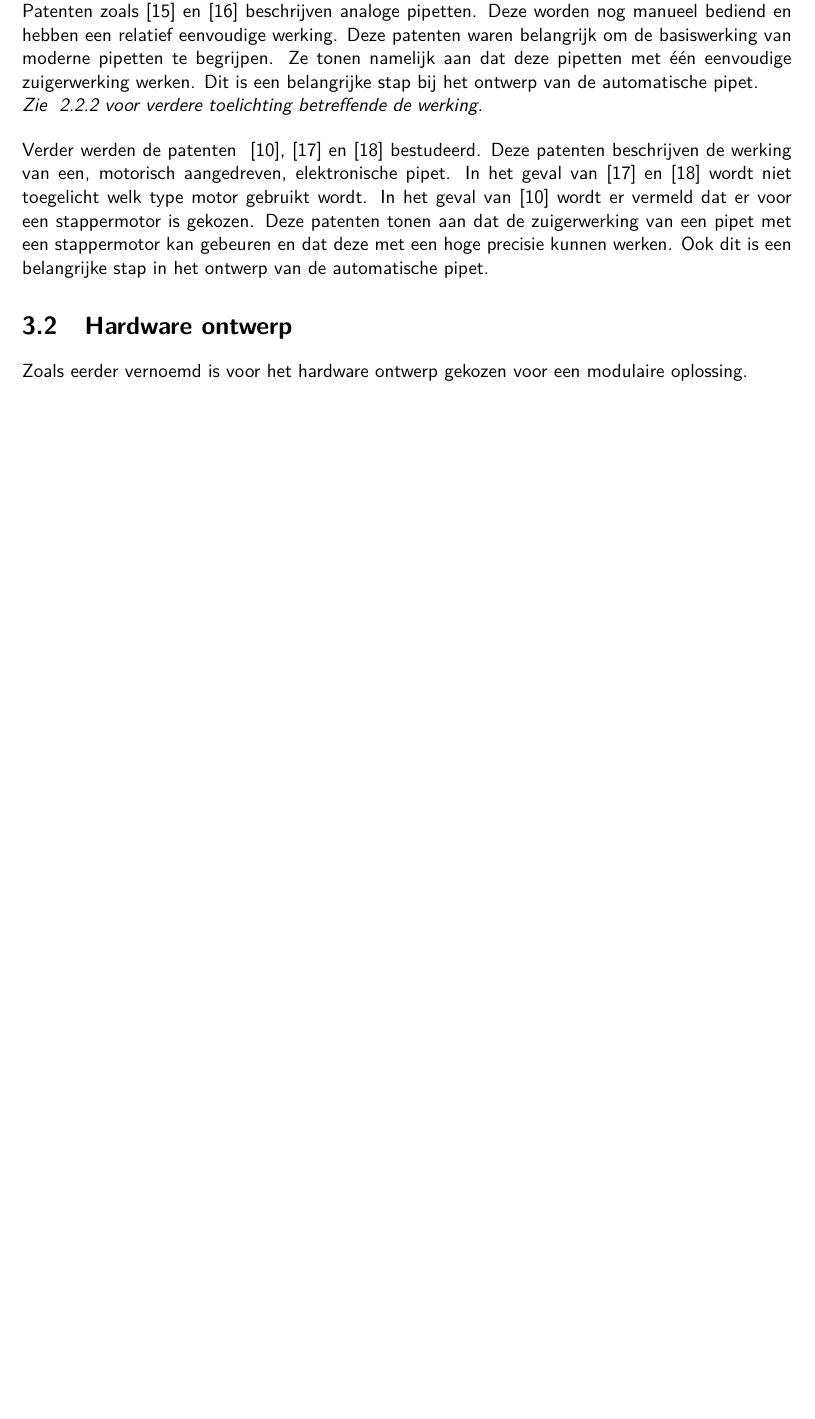
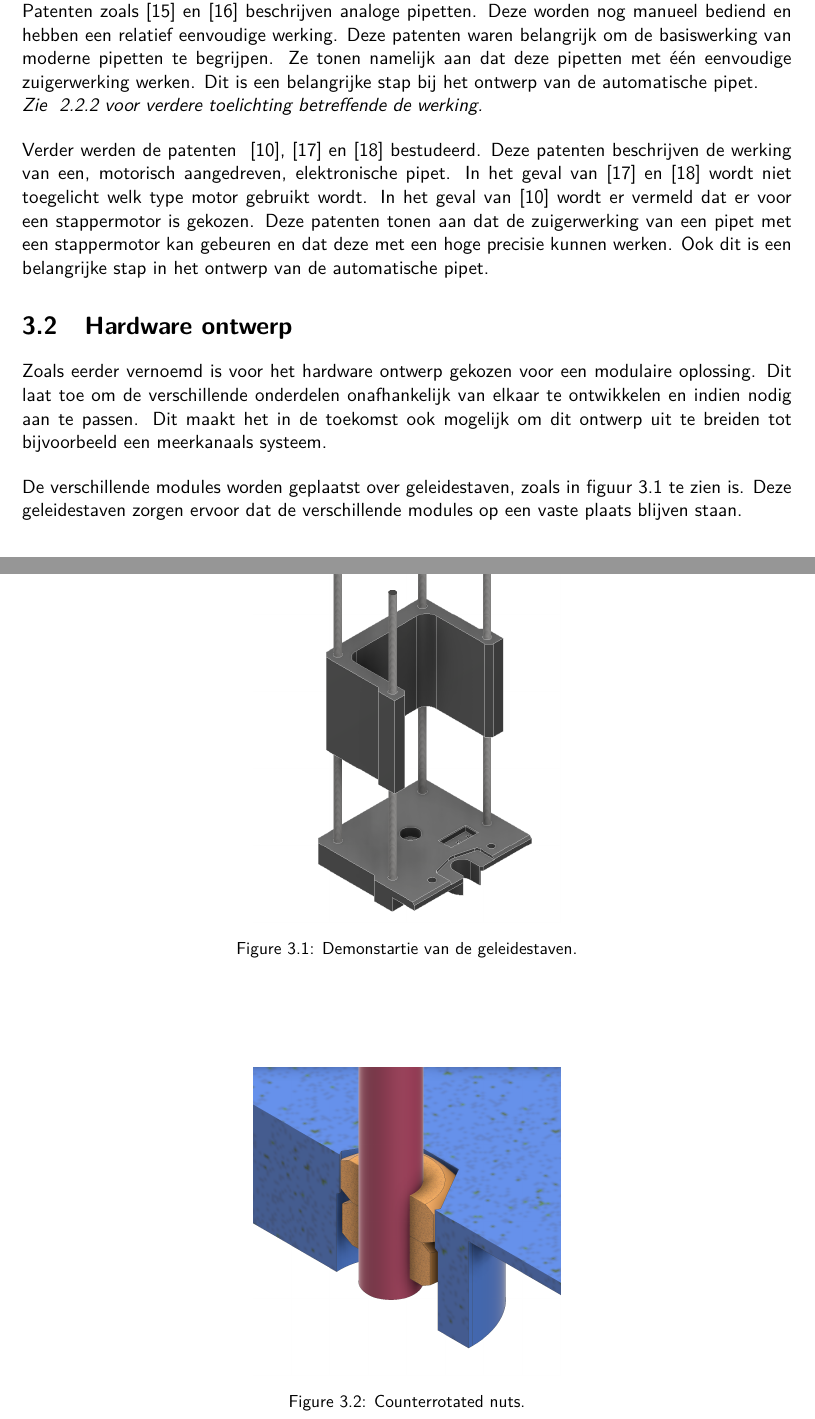
Before and after one commit to SybeDeBacker/BAP-Thesis-LaTeX, a LaTeX thesis (thesis.tex, which reads chapters/03_methodology.tex, style.sty): part of page 9 of 14 before the commit and two parts of pages 9 and 10 of 14 after it, the two joined at a grey line, cut so that both start at the same text, the shorter picture padded with empty space. Compiled offline with pdfLaTeX.

Commit message:
03_Methodology, added figures

```diff
--- a/chapters/03_methodology.tex
+++ b/chapters/03_methodology.tex
@@ -6,9 +6,19 @@ De Literatuurstudie bestond voor een groot deel uit het bestuderen van beschikba
 \\\textit{Zie \autoref{sec: Analoge pipetten} voor verdere toelichting betreffende de werking.}
 \\[12pt]Verder werden de patenten \ \cite{RN35},\ \cite{RN36} en\ \cite{RN38} bestudeerd. Deze patenten beschrijven de werking van een, motorisch aangedreven, elektronische pipet. In het geval van\ \cite{RN36} en\ \cite{RN38} wordt niet toegelicht welk type motor gebruikt wordt. In het geval van\ \cite{RN35} wordt er vermeld dat er voor een stappermotor is gekozen. Deze patenten tonen aan dat de zuigerwerking van een pipet met een stappermotor kan gebeuren en dat deze met een hoge precisie kunnen werken. Ook dit is een belangrijke stap in het ontwerp van de automatische pipet.
 \section{Hardware ontwerp}
-Zoals eerder vernoemd is voor het hardware ontwerp gekozen voor een modulaire oplossing.
-\begin{center}
-    \includegraphics[height=9cm]{figures/FullModel.png}
-\end{center}
+Zoals eerder vernoemd is voor het hardware ontwerp gekozen voor een modulaire oplossing. Dit laat toe om de verschillende onderdelen onafhankelijk van elkaar te ontwikkelen en indien nodig aan te passen. Dit maakt het in de toekomst ook mogelijk om dit ontwerp uit te breiden tot bijvoorbeeld een meerkanaals systeem.
+\\[12pt]De verschillende modules worden geplaatst over geleidestaven, zoals in\ \autoref{fig:geleidestaven} te zien is. Deze geleidestaven zorgen ervoor dat de verschillende modules op een vaste plaats blijven staan.
+
+\begin{figure}
+    \centering
+    \includegraphics[width=.4\textwidth]{figures/GuidesDemonstration.png}
+    \caption{Demonstartie van de geleidestaven.}\label{fig:geleidestaven}
+\end{figure}%
+\begin{figure}
+    \centering
+    \includegraphics[width=.4\textwidth]{figures/InterlockingScrews.png}\label{fig:counterrotated}
+    \caption{Counterrotated nuts.}
+\end{figure}
+
 \section{Elektronica ontwerp}
 \section{Software ontwerp}
--- a/style.sty
+++ b/style.sty
@@ -121,6 +120,7 @@
             }
 \renewcommand{\sectionautorefname}{}
 \renewcommand{\subsectionautorefname}{}
+\renewcommand{\figureautorefname}{figuur}
 %%-------------------------------------
 %% Bibliography/References settings   - Harvard Style was used in this report
 %%-------------------------------------
```
Also changed, not shown: references.bib (+10 -0 lines), Thesis.pdf, figures/GuidesDemonstration.png, figures/InterlockingScrews.png (added), figures/verkeerssituaties48.jpg (added), style.sty (1 more changed lines), 9 other files.
